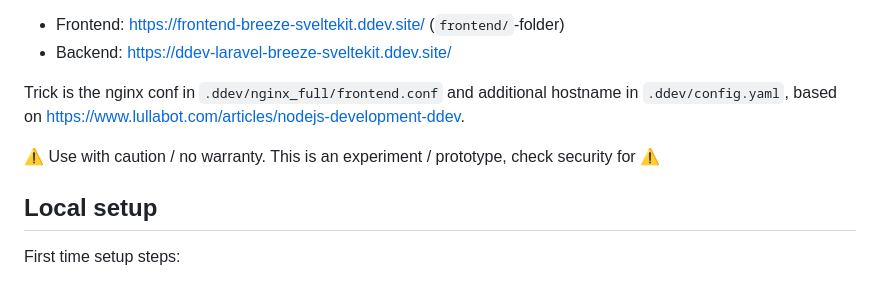
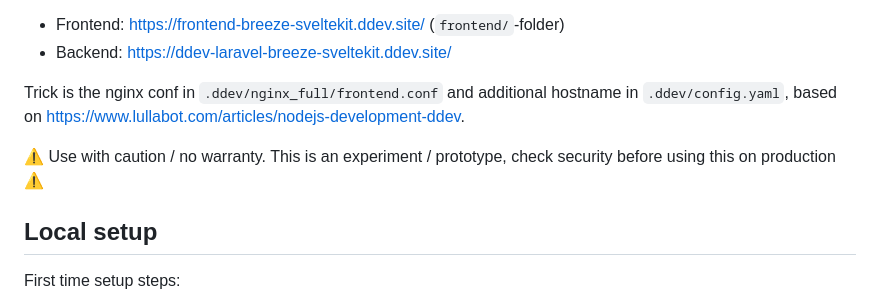
Before and after one commit to mandrasch/ddev-laravel-breeze-sveltekit, a Markdown page: README.md, the part around the change. Rendered like a GitHub page.

Commit message:
docs: update

```diff
--- a/README.md
+++ b/README.md
@@ -9,7 +9,7 @@ Fork of [lindgr3n/breeze-sveltekit](https://github.com/lindgr3n/breeze-sveltekit
 
 Trick is the nginx conf in `.ddev/nginx_full/frontend.conf` and additional hostname in `.ddev/config.yaml`, based on https://www.lullabot.com/articles/nodejs-development-ddev.
 
-⚠️ Use with caution / no warranty. This is an experiment / prototype, check security for ⚠️
+⚠️ Use with caution / no warranty. This is an experiment / prototype, check security before using this on production ⚠️
 
 ## Local setup
 
```
